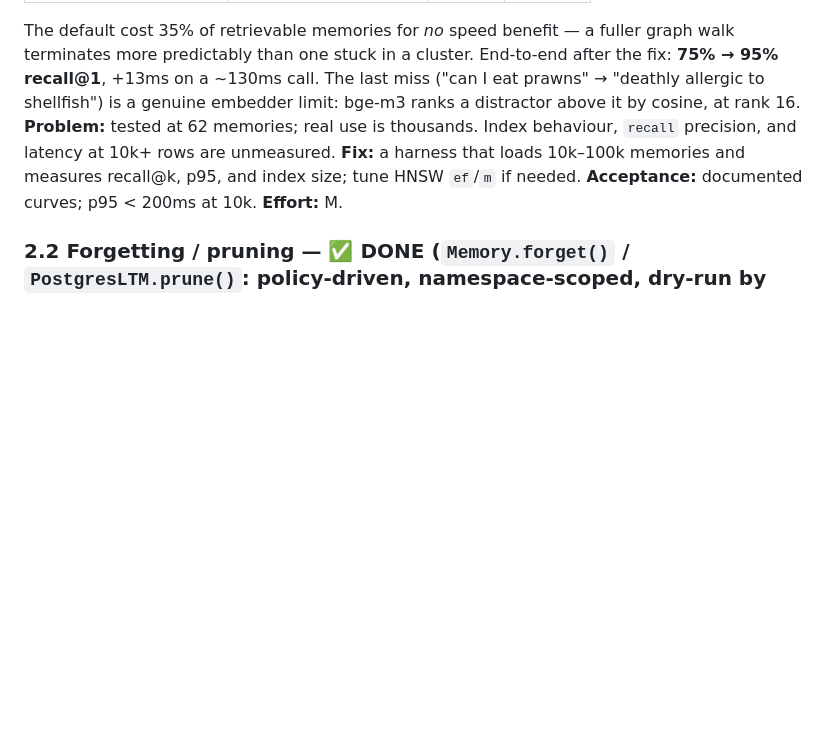
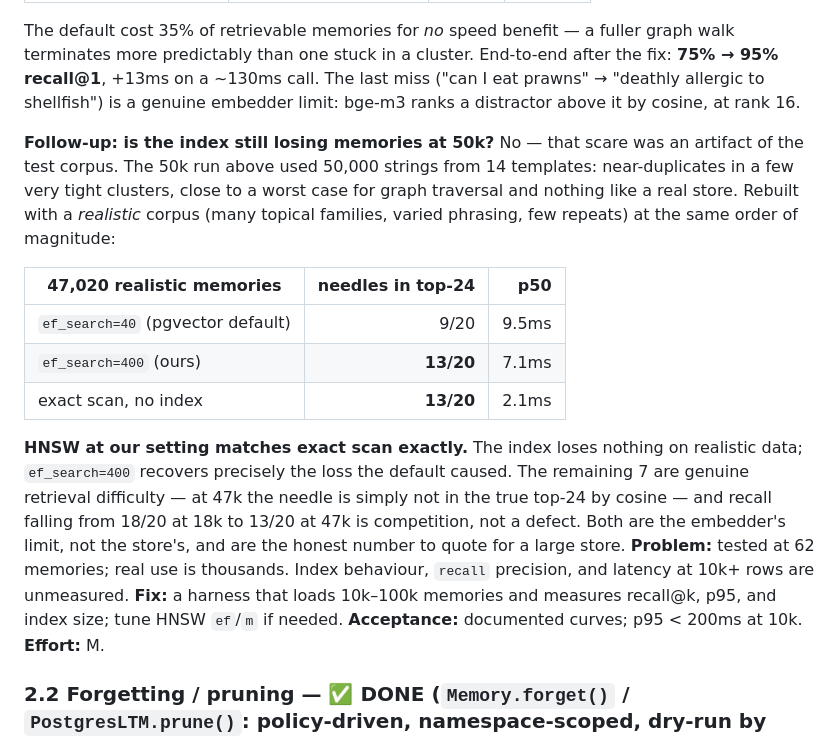
Before and after one commit to Genkryptos/Continuum, a Markdown page: docs/MCP_PRODUCTION_PLAN.md, the part around the change. GitHub-like rendering; blank space fills up the shorter version.

Commit message:
docs: HNSW loses nothing on realistic data once ef_search is set
The 50k scare from the previous round was an artifact of the test corpus, not a
property of the store, and saying so matters — it was the biggest open caveat
against calling this production grade.

That corpus was 50,000 strings from 14 templates: near-duplicates in a few very
tight clusters, close to a worst case for graph traversal and nothing like a
real memory store. Rebuilt with a realistic one (many topical families, varied
phrasing, few repeats) at the same order of magnitude:

  47,020 realistic memories      needles in top-24    p50
  ef_search=40 (pgvector)              9/20          9.5ms
  ef_search=400 (ours)                13/20          7.1ms
  exact scan, no index                13/20          2.1ms

HNSW at our setting matches exact scan exactly. ef_search=400 recovers
precisely the loss the default causes, and nothing further is being dropped by
the index. The remaining 7 misses are the embedder's limit — at 47k the needle
is not in the true top-24 by cosine — and 18/20 at 18k falling to 13/20 at 47k
is competition, not a defect. Those are the honest numbers for a large store.

Also verified this round, by running the CI matrix locally in Docker against
pgvector/pgvector:pg16 — the first time any of this has run outside macOS/3.12:

  Linux + Python 3.11: 1152 unit, 23 e2e, all green
  Linux + Python 3.12: 1152 unit, 23 e2e, all green

Co-Authored-By: Claude Opus 4.8 <noreply@anthropic.com>

```diff
--- a/docs/MCP_PRODUCTION_PLAN.md
+++ b/docs/MCP_PRODUCTION_PLAN.md
@@ -160,6 +160,26 @@ graph walk terminates more predictably than one stuck in a cluster. End-to-end
 after the fix: **75% → 95% recall@1**, +13ms on a ~130ms call. The last miss
 ("can I eat prawns" → "deathly allergic to shellfish") is a genuine embedder
 limit: bge-m3 ranks a distractor above it by cosine, at rank 16.
+
+**Follow-up: is the index still losing memories at 50k?** No — that scare was an
+artifact of the test corpus. The 50k run above used 50,000 strings from 14
+templates: near-duplicates in a few very tight clusters, close to a worst case
+for graph traversal and nothing like a real store. Rebuilt with a *realistic*
+corpus (many topical families, varied phrasing, few repeats) at the same order
+of magnitude:
+
+| 47,020 realistic memories | needles in top-24 | p50 |
+|---|---:|---:|
+| `ef_search=40` (pgvector default) | 9/20 | 9.5ms |
+| `ef_search=400` (ours) | **13/20** | 7.1ms |
+| exact scan, no index | **13/20** | 2.1ms |
+
+**HNSW at our setting matches exact scan exactly.** The index loses nothing on
+realistic data; `ef_search=400` recovers precisely the loss the default caused.
+The remaining 7 are genuine retrieval difficulty — at 47k the needle is simply
+not in the true top-24 by cosine — and recall falling from 18/20 at 18k to 13/20
+at 47k is competition, not a defect. Both are the embedder's limit, not the
+store's, and are the honest number to quote for a large store.
 **Problem:** tested at 62 memories; real use is thousands. Index behaviour,
 `recall` precision, and latency at 10k+ rows are unmeasured.
 **Fix:** a harness that loads 10k–100k memories and measures recall@k, p95, and
```
Also changed, not shown: CHANGELOG.md (+4 -1 lines).
